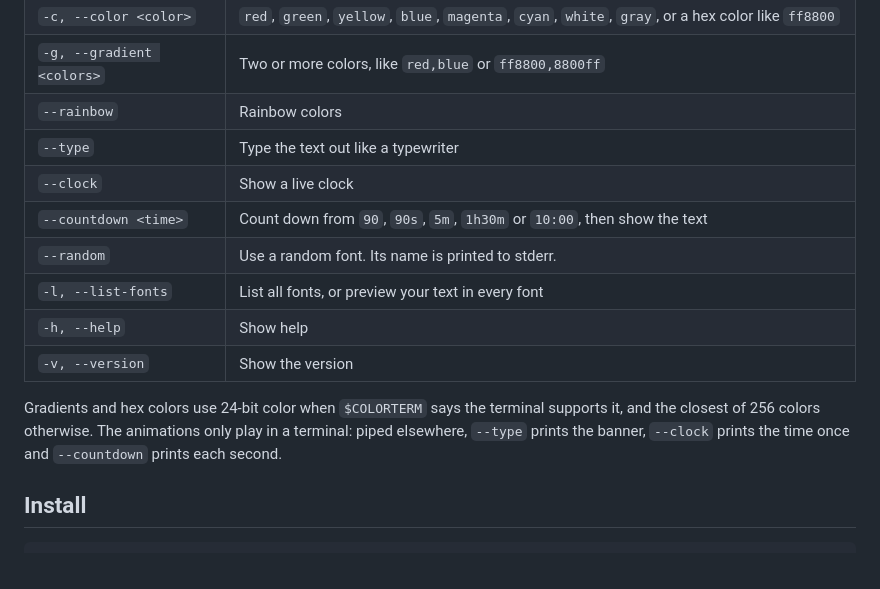
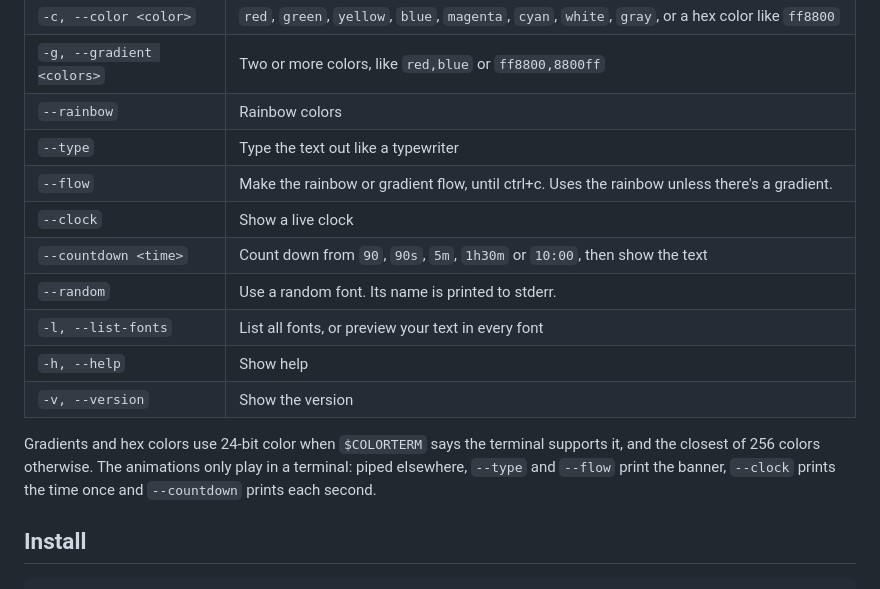
Before and after one commit to thatsprettyfaroutman/echoascii, a Markdown page: README.md, the part around one of its changes. Rendered like a GitHub page.

```diff
--- a/README.md
+++ b/README.md
@@ -92,6 +77,7 @@ git branch --show-current | npx echoascii      # pipe text in
 | `-g, --gradient <colors>` | Two or more colors, like `red,blue` or `ff8800,8800ff` |
 | `--rainbow` | Rainbow colors |
 | `--type` | Type the text out like a typewriter |
+| `--flow` | Make the rainbow or gradient flow, until ctrl+c. Uses the rainbow unless there's a gradient. |
 | `--clock` | Show a live clock |
 | `--countdown <time>` | Count down from `90`, `90s`, `5m`, `1h30m` or `10:00`, then show the text |
 | `--random` | Use a random font. Its name is printed to stderr. |
@@ -99,7 +85,7 @@ git branch --show-current | npx echoascii      # pipe text in
 | `-h, --help` | Show help |
 | `-v, --version` | Show the version |
 
-Gradients and hex colors use 24-bit color when `$COLORTERM` says the terminal supports it, and the closest of 256 colors otherwise. The animations only play in a terminal: piped elsewhere, `--type` prints the banner, `--clock` prints the time once and `--countdown` prints each second.
+Gradients and hex colors use 24-bit color when `$COLORTERM` says the terminal supports it, and the closest of 256 colors otherwise. The animations only play in a terminal: piped elsewhere, `--type` and `--flow` print the banner, `--clock` prints the time once and `--countdown` prints each second.
 
 ## Install
 
```
Also changed, not shown: other parts of README.md (+8 -23 lines), docs/recordings/clock.gif, docs/recordings/countdown.gif, docs/recordings/title.gif (added), docs/recordings/type.gif, 4 other files.
